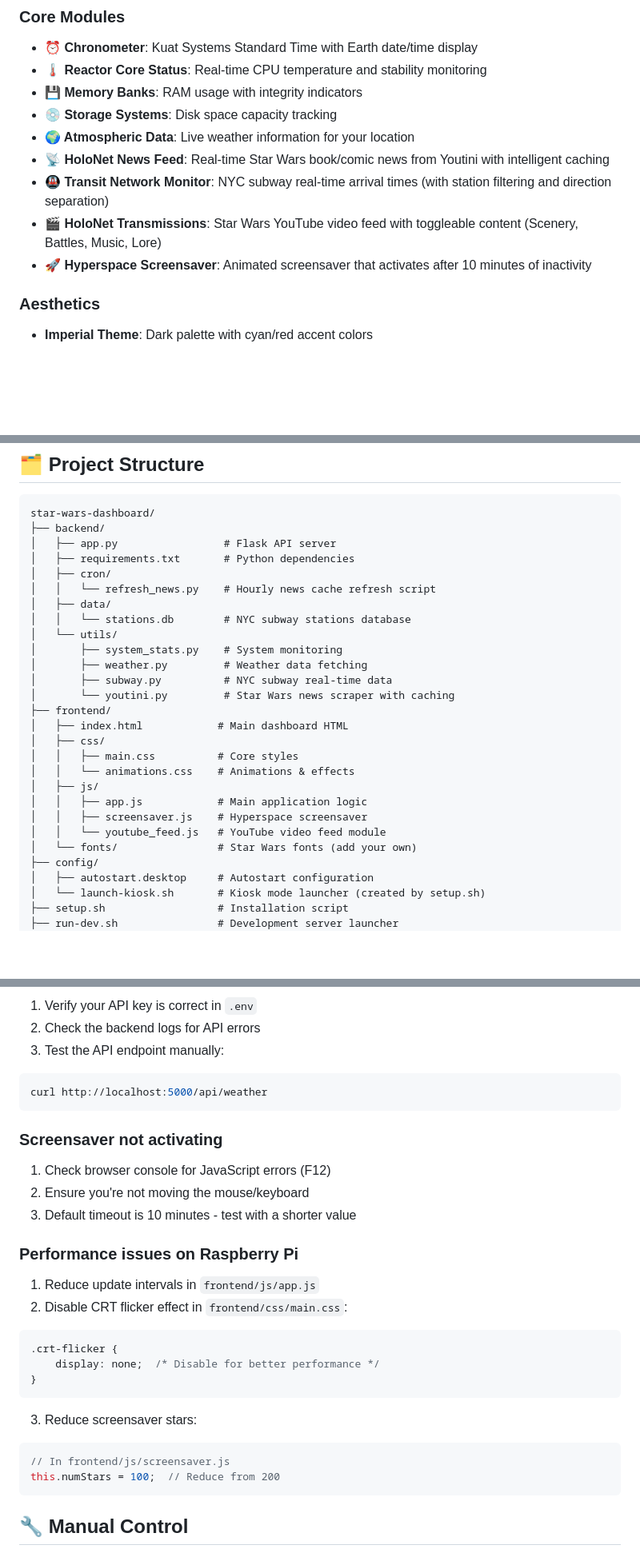
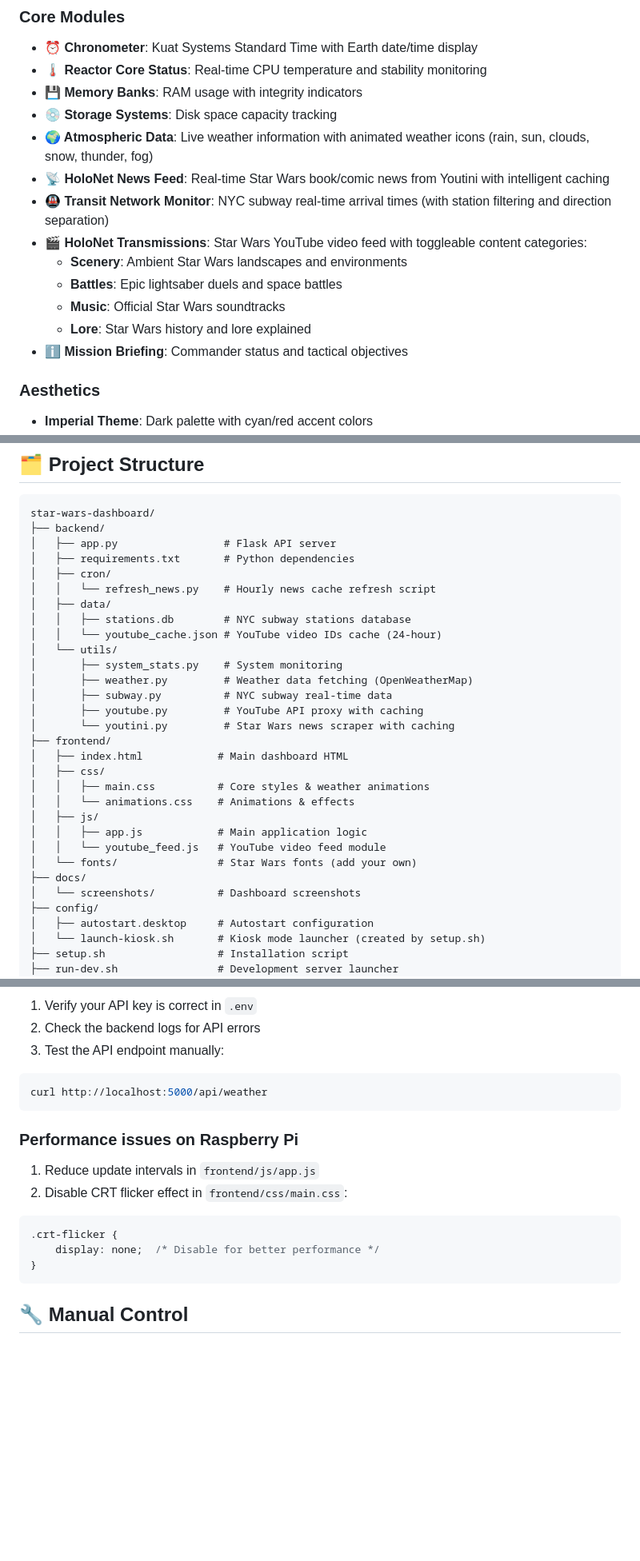
Before and after one commit to Olino3/star-wars-dashboard, a Markdown page: README.md, 3 parts joined by grey strips. Shown at 80% size. GitHub-like rendering; blank space fills up the shorter version.

````diff
--- a/README.md
+++ b/README.md
@@ -12,11 +12,15 @@ A Star Wars-themed tactical display optimized for Raspberry Pi and curved/ultra-
 - **🌡️ Reactor Core Status**: Real-time CPU temperature and stability monitoring
 - **💾 Memory Banks**: RAM usage with integrity indicators
 - **💿 Storage Systems**: Disk space capacity tracking
-- **🌍 Atmospheric Data**: Live weather information for your location
+- **🌍 Atmospheric Data**: Live weather information with animated weather icons (rain, sun, clouds, snow, thunder, fog)
 - **📡 HoloNet News Feed**: Real-time Star Wars book/comic news from Youtini with intelligent caching
 - **🚇 Transit Network Monitor**: NYC subway real-time arrival times (with station filtering and direction separation)
-- **🎬 HoloNet Transmissions**: Star Wars YouTube video feed with toggleable content (Scenery, Battles, Music, Lore)
-- **🚀 Hyperspace Screensaver**: Animated screensaver that activates after 10 minutes of inactivity
+- **🎬 HoloNet Transmissions**: Star Wars YouTube video feed with toggleable content categories:
+  - **Scenery**: Ambient Star Wars landscapes and environments
+  - **Battles**: Epic lightsaber duels and space battles
+  - **Music**: Official Star Wars soundtracks
+  - **Lore**: Star Wars history and lore explained
+- **ℹ️ Mission Briefing**: Commander status and tactical objectives
 
 ### Aesthetics
 
@@ -179,22 +201,25 @@ star-wars-dashboard/
 │   ├── cron/
 │   │   └── refresh_news.py    # Hourly news cache refresh script
 │   ├── data/
-│   │   └── stations.db        # NYC subway stations database
+│   │   ├── stations.db        # NYC subway stations database
+│   │   └── youtube_cache.json # YouTube video IDs cache (24-hour)
 │   └── utils/
 │       ├── system_stats.py    # System monitoring
-│       ├── weather.py         # Weather data fetching
+│       ├── weather.py         # Weather data fetching (OpenWeatherMap)
 │       ├── subway.py          # NYC subway real-time data
+│       ├── youtube.py         # YouTube API proxy with caching
 │       └── youtini.py         # Star Wars news scraper with caching
 ├── frontend/
 │   ├── index.html            # Main dashboard HTML
 │   ├── css/
-│   │   ├── main.css          # Core styles
+│   │   ├── main.css          # Core styles & weather animations
 │   │   └── animations.css    # Animations & effects
 │   ├── js/
 │   │   ├── app.js            # Main application logic
-│   │   ├── screensaver.js    # Hyperspace screensaver
 │   │   └── youtube_feed.js   # YouTube video feed module
 │   └── fonts/                # Star Wars fonts (add your own)
+├── docs/
+│   └── screenshots/          # Dashboard screenshots
 ├── config/
 │   ├── autostart.desktop     # Autostart configuration
 │   └── launch-kiosk.sh       # Kiosk mode launcher (created by setup.sh)
@@ -248,12 +273,6 @@ sudo journalctl -u kuat-systems-dashboard.service -f
 curl http://localhost:5000/api/weather
 ```
 
-### Screensaver not activating
-
-1. Check browser console for JavaScript errors (F12)
-2. Ensure you're not moving the mouse/keyboard
-3. Default timeout is 10 minutes - test with a shorter value
-
 ### Performance issues on Raspberry Pi
 
 1. Reduce update intervals in `frontend/js/app.js`
@@ -263,13 +282,6 @@ curl http://localhost:5000/api/weather
 .crt-flicker {
     display: none;  /* Disable for better performance */
 }
-```
-
-3. Reduce screensaver stars:
-
-```javascript
-// In frontend/js/screensaver.js
-this.numStars = 100;  // Reduce from 200
 ```
 
 ## 🔧 Manual Control
````
Also changed, not shown: other parts of README.md (+38 -20 lines), PROJECT_SUMMARY.md (+5 -20 lines), QUICK_START.md (+2 -7 lines), .playwright-mcp/dashboard-full.png (added), .playwright-mcp/dashboard-main.png (added), docs/screenshots/dashboard-full.png (added), docs/screenshots/dashboard-main.png (added), 3 other files.
